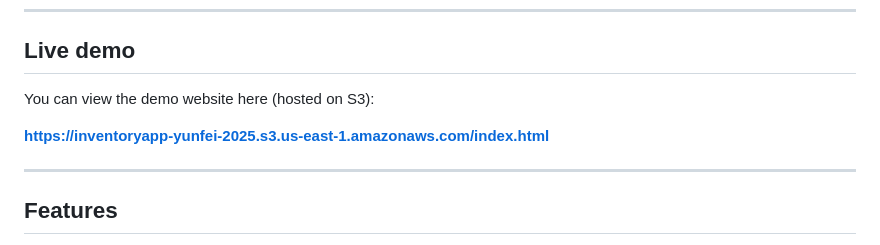
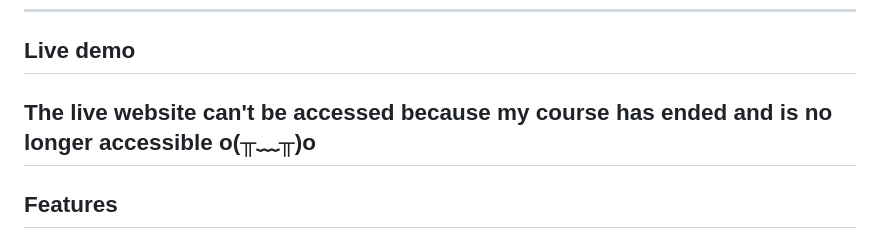
Before and after one commit to yunfeiWu97/InventoryApp_yunfei, a Markdown page: README.md, the part around the change. Drawn GitHub-style.

Commit message:
Update README to reflect demo website status
Removed demo website link due to course completion.

```diff
--- a/README.md
+++ b/README.md
@@ -12,10 +12,7 @@ An small inventory system using:
 
 ## Live demo
 
-You can view the demo website here (hosted on S3):
-
-**https://inventoryapp-yunfei-2025.s3.us-east-1.amazonaws.com/index.html**
-
+The live website can't be accessed because my course has ended and is no longer accessible o(╥﹏╥)o
 ---
 
 ## Features
```
